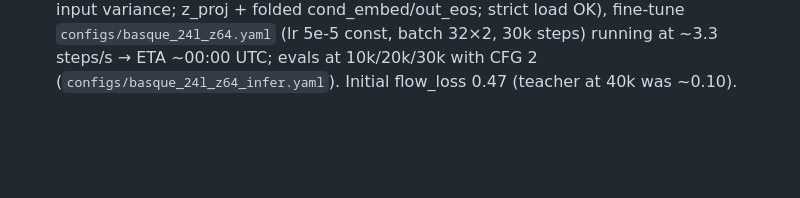
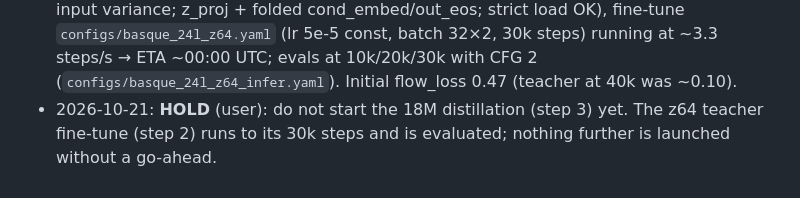
Before and after one commit to itzune/pocket-tts-basque, a Markdown page: TRAINING_PLAN_SMALL.md, the part around the change. Drawn GitHub-style; blank space fills up the shorter version.

Commit message:
Plan: hold before the 18M distillation

```diff
--- a/TRAINING_PLAN_SMALL.md
+++ b/TRAINING_PLAN_SMALL.md
@@ -145,3 +145,5 @@ appended to this file.
   cond_embed/out_eos; strict load OK), fine-tune `configs/basque_24l_z64.yaml` (lr 5e-5 const, batch 32×2,
   30k steps) running at ~3.3 steps/s → ETA ~00:00 UTC; evals at 10k/20k/30k with CFG 2
   (`configs/basque_24l_z64_infer.yaml`). Initial flow_loss 0.47 (teacher at 40k was ~0.10).
+- 2026-10-21: **HOLD** (user): do not start the 18M distillation (step 3) yet. The z64 teacher fine-tune
+  (step 2) runs to its 30k steps and is evaluated; nothing further is launched without a go-ahead.
```
